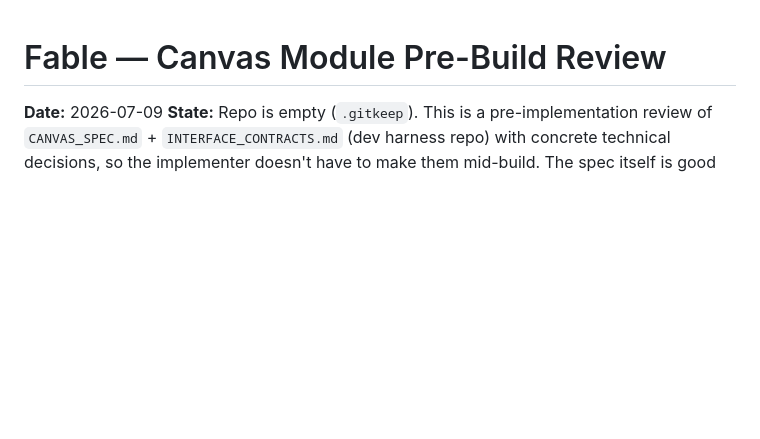
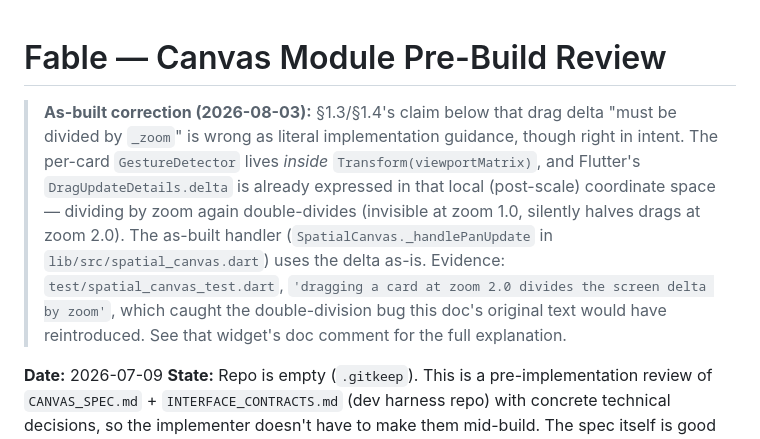
Before and after one commit to BlueKittyMeow/pin_and_paper_canvas, a Markdown page: docs/fable-review.md, the part around the change. GitHub-like rendering; blank space fills up the shorter version.

Commit message:
docs(canvas): add as-built correction addendum to fable-review.md §1.3
Point at the real drag-delta behavior (not divided by zoom -- Flutter's
DragUpdateDetails.delta already arrives pre-divided by the ancestor
Transform's scale) and the widget-test evidence that caught the
double-division bug the original text would have reintroduced. The
historical review body is left untouched below the addendum.

```diff
--- a/docs/fable-review.md
+++ b/docs/fable-review.md
@@ -1,4 +1,6 @@
 # Fable — Canvas Module Pre-Build Review
+
+> **As-built correction (2026-08-03):** §1.3/§1.4's claim below that drag delta "must be divided by `_zoom`" is wrong as literal implementation guidance, though right in intent. The per-card `GestureDetector` lives *inside* `Transform(viewportMatrix)`, and Flutter's `DragUpdateDetails.delta` is already expressed in that local (post-scale) coordinate space — dividing by zoom again double-divides (invisible at zoom 1.0, silently halves drags at zoom 2.0). The as-built handler (`SpatialCanvas._handlePanUpdate` in `lib/src/spatial_canvas.dart`) uses the delta as-is. Evidence: `test/spatial_canvas_test.dart`, `'dragging a card at zoom 2.0 divides the screen delta by zoom'`, which caught the double-division bug this doc's original text would have reintroduced. See that widget's doc comment for the full explanation.
 
 **Date:** 2026-07-09
 **State:** Repo is empty (`.gitkeep`). This is a pre-implementation review of `CANVAS_SPEC.md` + `INTERFACE_CONTRACTS.md` (dev harness repo) with concrete technical decisions, so the implementer doesn't have to make them mid-build. The spec itself is good — follow it; this doc pins down the parts it leaves open and flags the traps.
```
